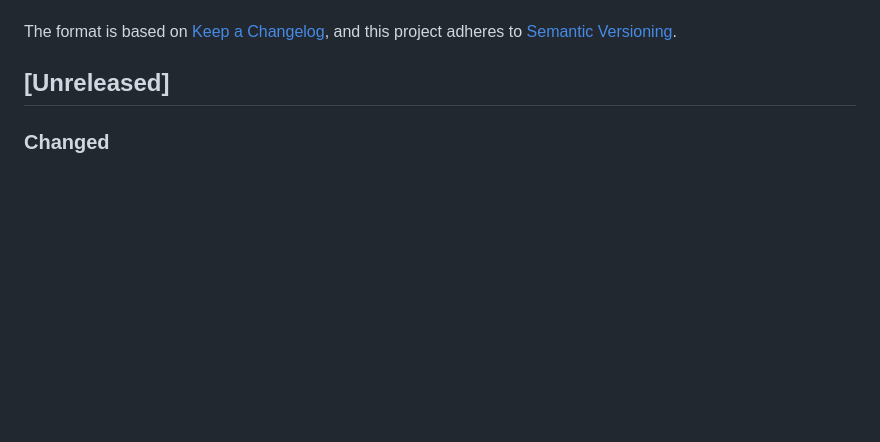
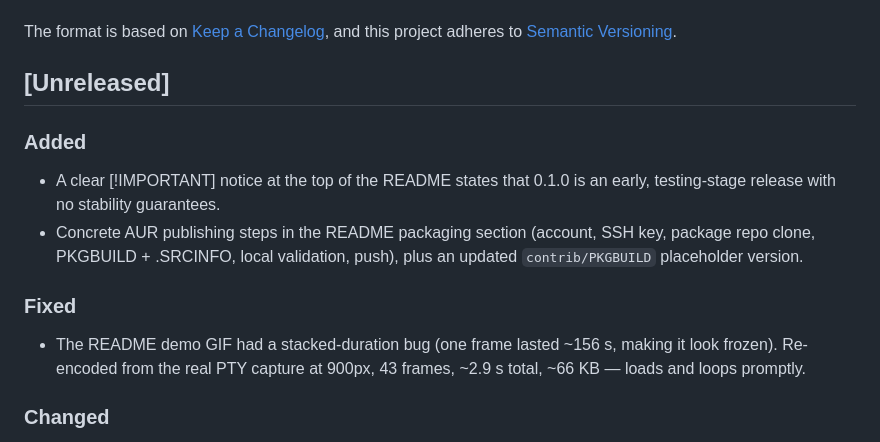
Before and after one commit to polarours/hyprfetch, a Markdown page: CHANGELOG.md, the part around the change. Rendered like a GitHub page; blank space fills up the shorter version.

```diff
--- a/CHANGELOG.md
+++ b/CHANGELOG.md
@@ -6,6 +6,20 @@ The format is based on [Keep a Changelog](https://keepachangelog.com/en/1.1.0/),
 and this project adheres to [Semantic Versioning](https://semver.org/spec/v2.0.0.html).
 
 ## [Unreleased]
+
+### Added
+
+- A clear [!IMPORTANT] notice at the top of the README states that 0.1.0 is an
+  early, testing-stage release with no stability guarantees.
+- Concrete AUR publishing steps in the README packaging section (account, SSH
+  key, package repo clone, PKGBUILD + .SRCINFO, local validation, push), plus an
+  updated `contrib/PKGBUILD` placeholder version.
+
+### Fixed
+
+- The README demo GIF had a stacked-duration bug (one frame lasted ~156 s, making
+  it look frozen). Re-encoded from the real PTY capture at 900px, 43 frames,
+  ~2.9 s total, ~66 KB — loads and loops promptly.
 
 ### Changed
 
```
Also changed, not shown: README.md (+32 -2 lines), assets/screenshots/demo.gif, 1 other file.
